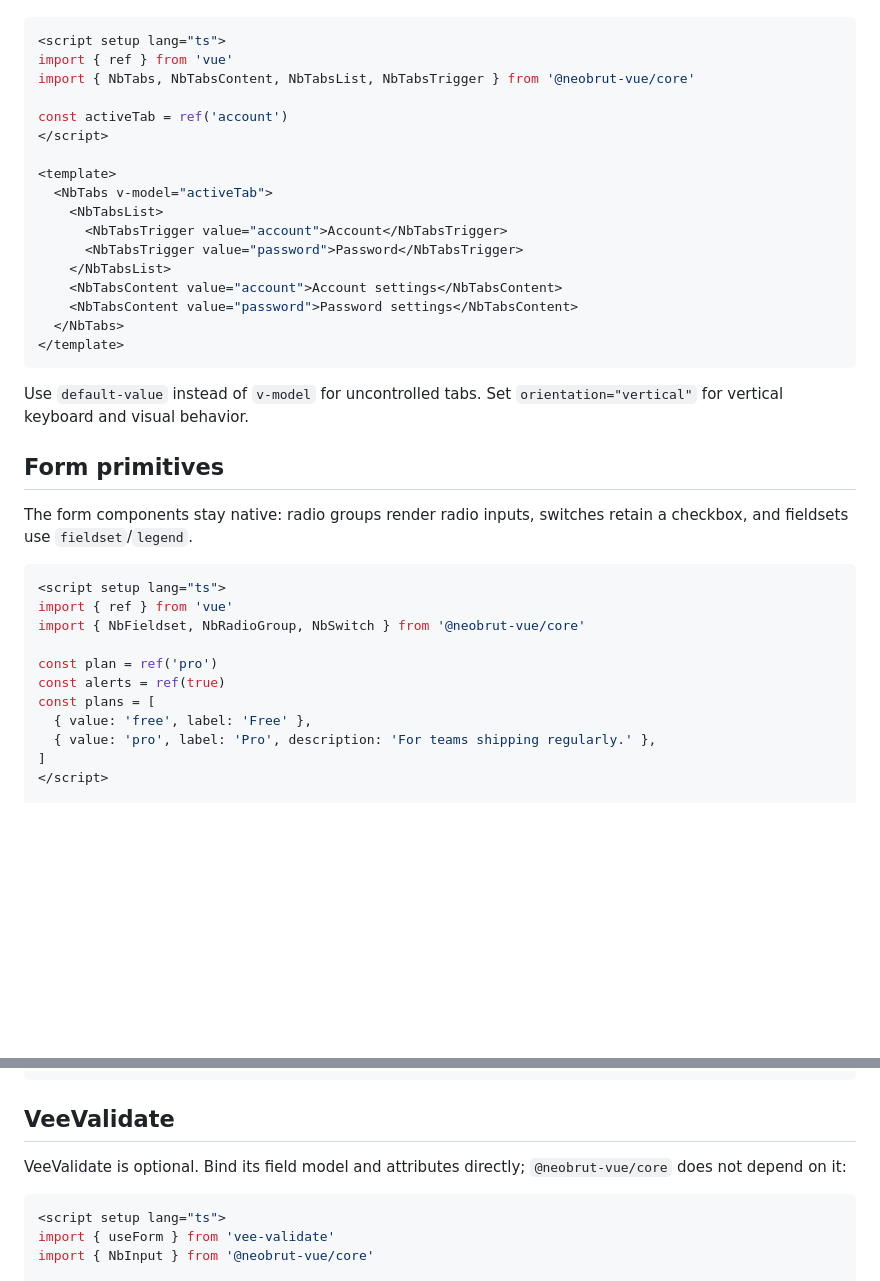
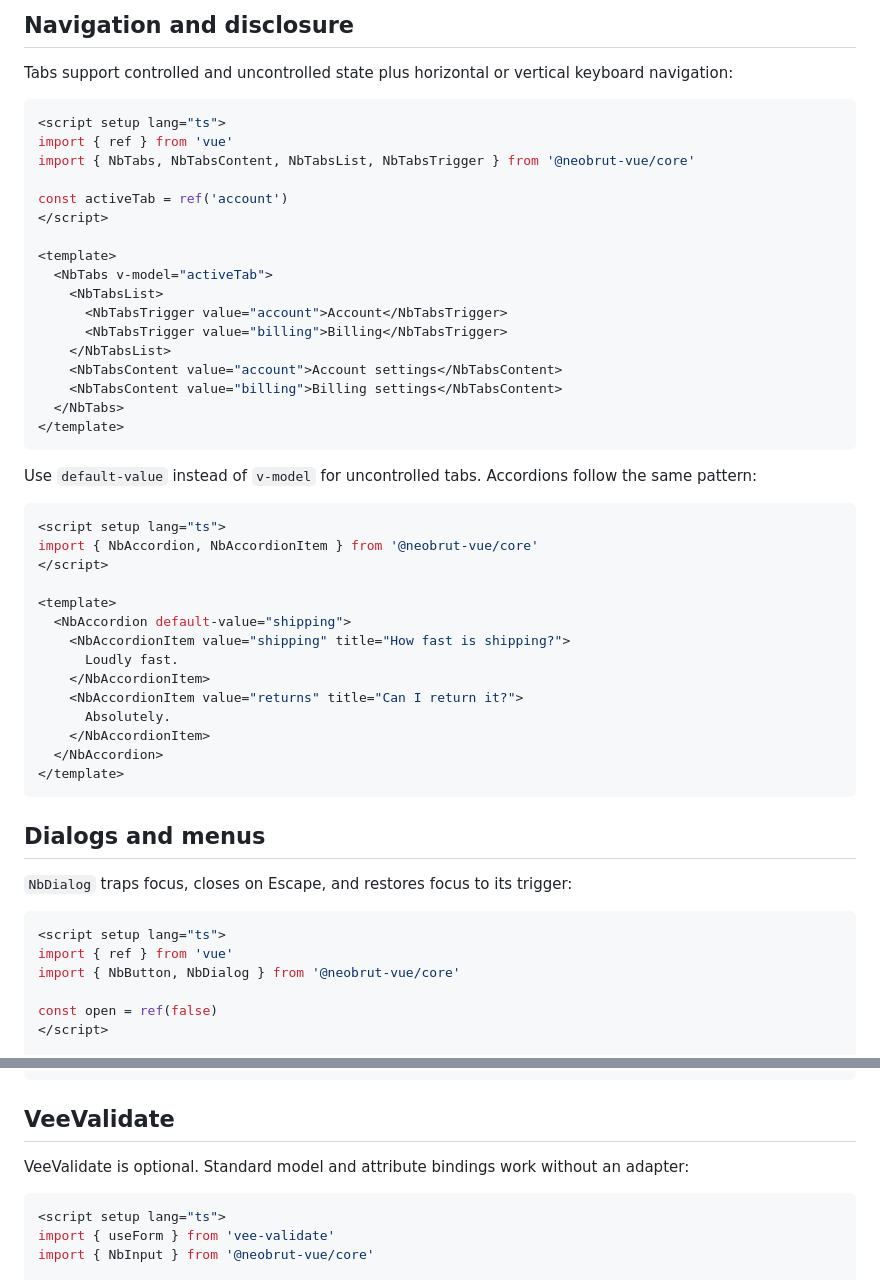
Before and after one commit to avr6ude/neobrut-vue, a Markdown page: README.md, 2 parts joined by grey strips. Drawn GitHub-style; blank space fills up the shorter version.

````diff
--- a/README.md
+++ b/README.md
@@ -29,3 +148,6 @@ Tabs use composable pieces so labels can contain icons, badges, or any other con
+## Navigation and disclosure
+
+Tabs support controlled and uncontrolled state plus horizontal or vertical keyboard navigation:
 
 ```vue
 <script setup lang="ts">
@@ -39,31 +161,43 @@ const activeTab = ref('account')
   <NbTabs v-model="activeTab">
     <NbTabsList>
       <NbTabsTrigger value="account">Account</NbTabsTrigger>
-      <NbTabsTrigger value="password">Password</NbTabsTrigger>
+      <NbTabsTrigger value="billing">Billing</NbTabsTrigger>
     </NbTabsList>
     <NbTabsContent value="account">Account settings</NbTabsContent>
-    <NbTabsContent value="password">Password settings</NbTabsContent>
+    <NbTabsContent value="billing">Billing settings</NbTabsContent>
   </NbTabs>
 </template>
 ```
 
-Use `default-value` instead of `v-model` for uncontrolled tabs. Set `orientation="vertical"` for vertical keyboard and visual behavior.
+Use `default-value` instead of `v-model` for uncontrolled tabs. Accordions follow the same pattern:
 
-## Form primitives
+```vue
+<script setup lang="ts">
+import { NbAccordion, NbAccordionItem } from '@neobrut-vue/core'
+</script>
 
-The form components stay native: radio groups render radio inputs, switches retain a checkbox, and fieldsets use `fieldset`/`legend`.
+<template>
+  <NbAccordion default-value="shipping">
+    <NbAccordionItem value="shipping" title="How fast is shipping?">
+      Loudly fast.
+    </NbAccordionItem>
+    <NbAccordionItem value="returns" title="Can I return it?">
+      Absolutely.
+    </NbAccordionItem>
+  </NbAccordion>
+</template>
+```
+
+## Dialogs and menus
+
+`NbDialog` traps focus, closes on Escape, and restores focus to its trigger:
 
 ```vue
 <script setup lang="ts">
 import { ref } from 'vue'
-import { NbFieldset, NbRadioGroup, NbSwitch } from '@neobrut-vue/core'
+import { NbButton, NbDialog } from '@neobrut-vue/core'
 
-const plan = ref('pro')
-const alerts = ref(true)
-const plans = [
-  { value: 'free', label: 'Free' },
-  { value: 'pro', label: 'Pro', description: 'For teams shipping regularly.' },
-]
+const open = ref(false)
 </script>
 
 <template>
@@ -100,7 +257,7 @@ Searchable, numeric, range, and segmented controls use the same field contract:
 
 ## VeeValidate
 
-VeeValidate is optional. Bind its field model and attributes directly; `@neobrut-vue/core` does not depend on it:
+VeeValidate is optional. Standard model and attribute bindings work without an adapter:
 
 ```vue
 <script setup lang="ts">
````
Also changed, not shown: other parts of README.md (+194 -37 lines).
